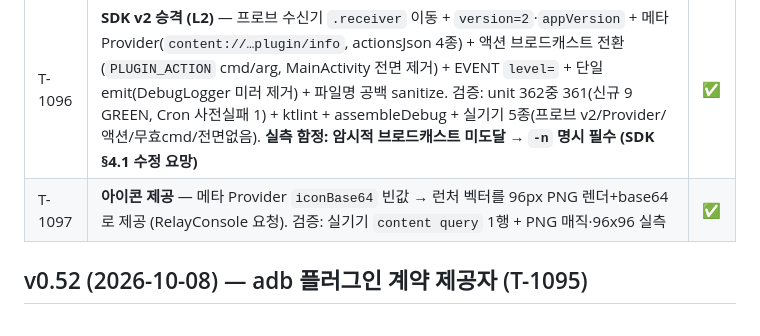
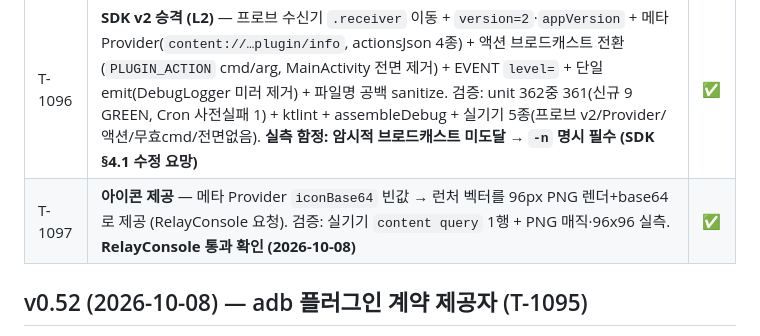
Before and after one commit to BoraSarang/DroidRelay, a Markdown page: docs/TODO.md, the part around the change. GitHub-like rendering.

Commit message:
chore(android): RelayConsole 통과 기록 (T-1097)

```diff
--- a/docs/TODO.md
+++ b/docs/TODO.md
@@ -698,7 +698,7 @@ T-001~T-008 전부 완료 (커밋 7574486).
 | T-번호 | 내용 | 상태 |
 |--------|------|------|
 | T-1096 | **SDK v2 승격 (L2)** — 프로브 수신기 `.receiver` 이동 + `version=2`·`appVersion` + 메타 Provider(`content://…plugin/info`, actionsJson 4종) + 액션 브로드캐스트 전환(`PLUGIN_ACTION` cmd/arg, MainActivity 전면 제거) + EVENT `level=` + 단일 emit(DebugLogger 미러 제거) + 파일명 공백 sanitize. 검증: unit 362중 361(신규 9 GREEN, Cron 사전실패 1) + ktlint + assembleDebug + 실기기 5종(프로브 v2/Provider/액션/무효cmd/전면없음). **실측 함정: 암시적 브로드캐스트 미도달 → `-n` 명시 필수 (SDK §4.1 수정 요망)** | ✅ |
-| T-1097 | **아이콘 제공** — 메타 Provider `iconBase64` 빈값 → 런처 벡터를 96px PNG 렌더+base64로 제공 (RelayConsole 요청). 검증: 실기기 `content query` 1행 + PNG 매직·96x96 실측 | ✅ |
+| T-1097 | **아이콘 제공** — 메타 Provider `iconBase64` 빈값 → 런처 벡터를 96px PNG 렌더+base64로 제공 (RelayConsole 요청). 검증: 실기기 `content query` 1행 + PNG 매직·96x96 실측. **RelayConsole 통과 확인 (2026-10-08)** | ✅ |
 
 ## v0.52 (2026-10-08) — adb 플러그인 계약 제공자 (T-1095)
 
```
